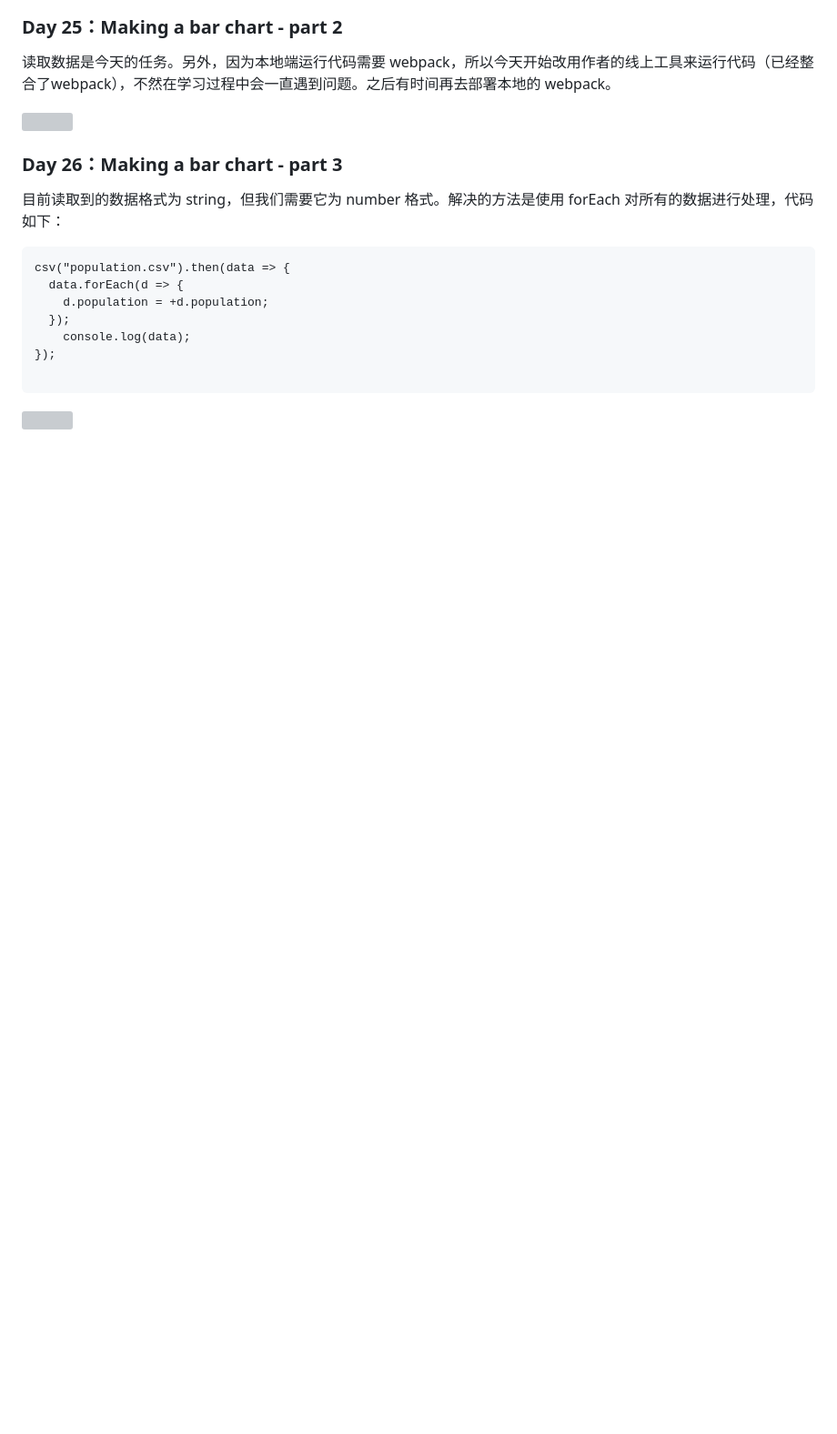
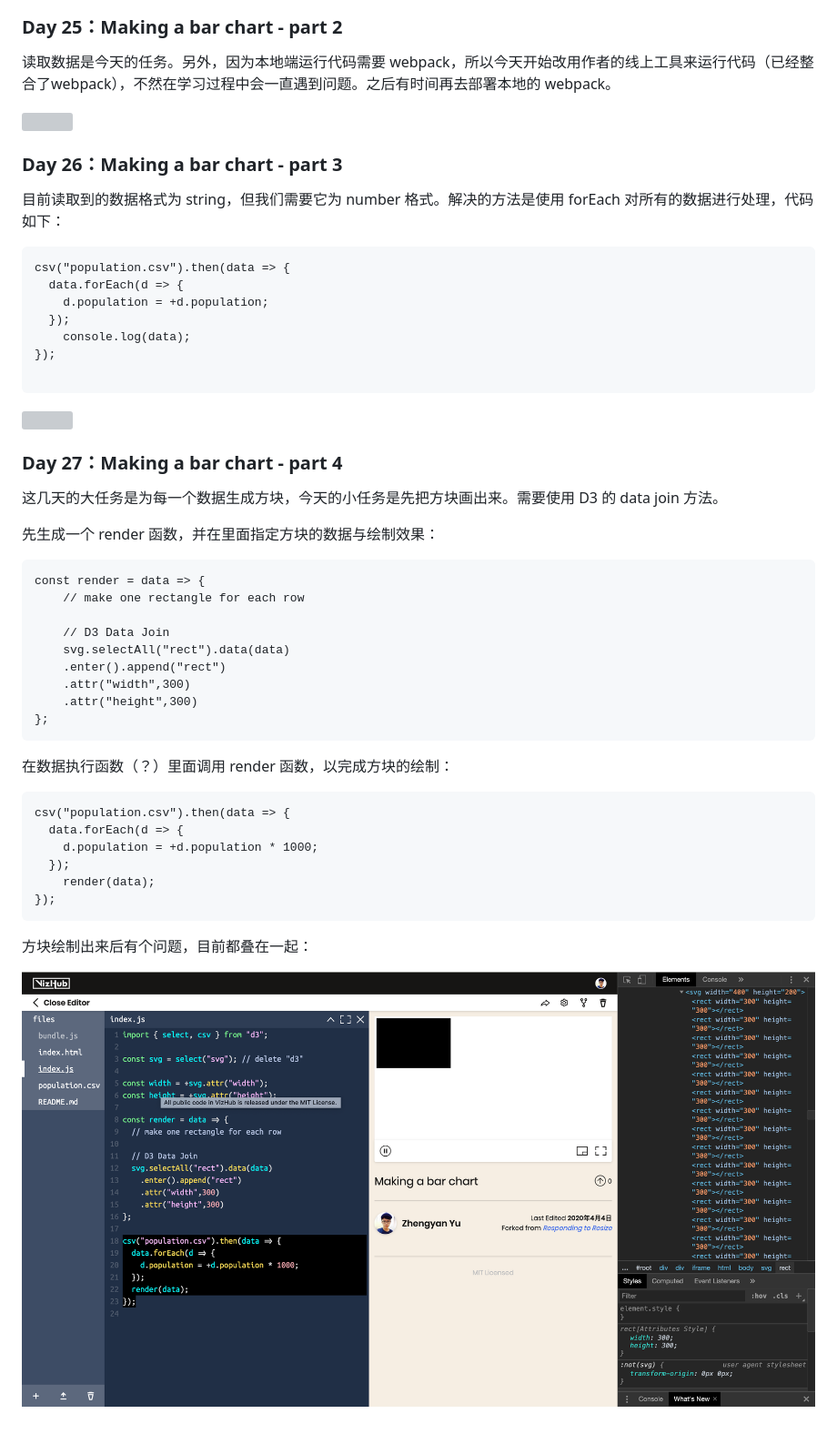
Before and after one commit to Noelfish6/learn-d3, a Markdown page: README.md, the part around the change. Shown: that part at 91% size. Drawn GitHub-style; pictures changed too: pics/27.png (added); blank space fills up the shorter version; grey boxes are pictures that could not be loaded.

Commit message:
make a bar chart

````diff
--- a/README.md
+++ b/README.md
@@ -361,3 +361,35 @@ csv("population.csv").then(data => {
 ```
 
 ![](https://github.com/Noelfish6/learn-d3/blob/master/pics/26.png)
+
+### Day 27：Making a bar chart - part 4
+这几天的大任务是为每一个数据生成方块，今天的小任务是先把方块画出来。需要使用 D3 的 data join 方法。
+
+先生成一个 render 函数，并在里面指定方块的数据与绘制效果：
+
+```
+const render = data => {
+	// make one rectangle for each row
+
+  	// D3 Data Join
+	svg.selectAll("rect").data(data)
+  	.enter().append("rect")
+  	.attr("width",300)
+  	.attr("height",300)
+};
+```
+
+在数据执行函数（？）里面调用 render 函数，以完成方块的绘制：
+
+```
+csv("population.csv").then(data => {
+  data.forEach(d => {
+  	d.population = +d.population * 1000;
+  });
+	render(data);
+});
+```
+
+方块绘制出来后有个问题，目前都叠在一起：
+
+![](https://github.com/Noelfish6/learn-d3/blob/master/pics/27.png)
````
